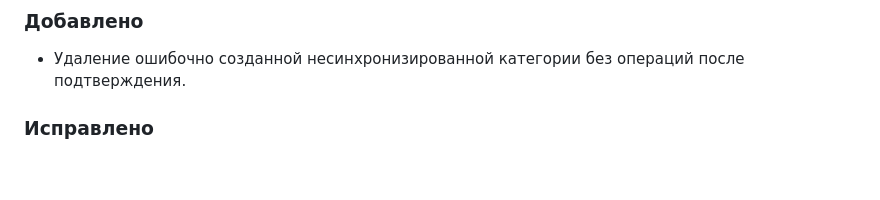
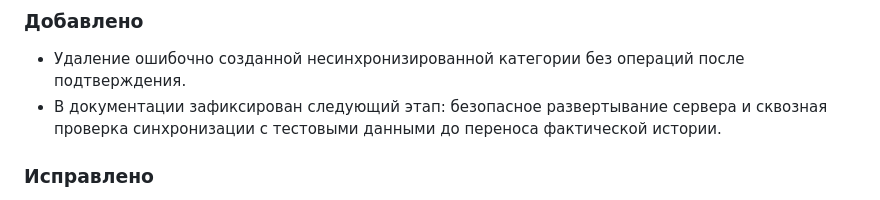
Before and after one commit to mihascor/Reserve_Sin, a Markdown page: CHANGELOG.md, the part around the change. Drawn GitHub-style; blank space fills up the shorter version.

```diff
--- a/CHANGELOG.md
+++ b/CHANGELOG.md
@@ -13,6 +13,7 @@
 ### Добавлено
 
 - Удаление ошибочно созданной несинхронизированной категории без операций после подтверждения.
+- В документации зафиксирован следующий этап: безопасное развертывание сервера и сквозная проверка синхронизации с тестовыми данными до переноса фактической истории.
 
 ### Исправлено
 
```
Also changed, not shown: docs/deployment.md (+8 -0 lines).
